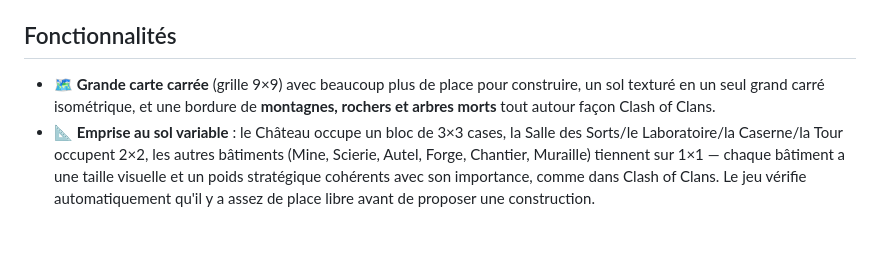
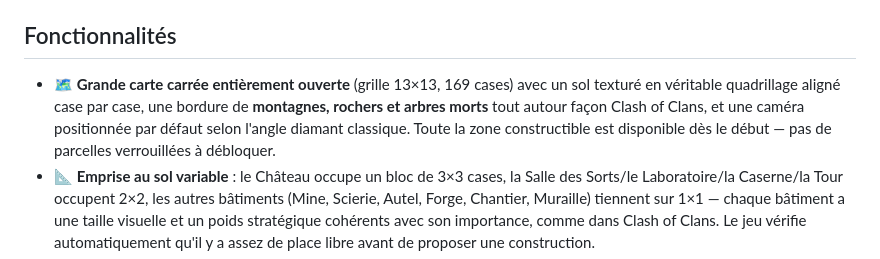
Before and after one commit to kronosytgame07-art/Ashfall-The-Hollow-Vigil, a Markdown page: README.md, the part around the change. GitHub-like rendering; blank space fills up the shorter version.

Commit message:
MAJ README : grande carte ouverte

```diff
--- a/README.md
+++ b/README.md
@@ -14,7 +14,7 @@ Pour l'héberger en ligne gratuitement via **GitHub Pages** :
 
 ## Fonctionnalités
 
-- 🗺️ **Grande carte carrée** (grille 9×9) avec beaucoup plus de place pour construire, un sol texturé en un seul grand carré isométrique, et une bordure de **montagnes, rochers et arbres morts** tout autour façon Clash of Clans.
+- 🗺️ **Grande carte carrée entièrement ouverte** (grille 13×13, 169 cases) avec un sol texturé en véritable quadrillage aligné case par case, une bordure de **montagnes, rochers et arbres morts** tout autour façon Clash of Clans, et une caméra positionnée par défaut selon l'angle diamant classique. Toute la zone constructible est disponible dès le début — pas de parcelles verrouillées à débloquer.
 - 📐 **Emprise au sol variable** : le Château occupe un bloc de 3×3 cases, la Salle des Sorts/le Laboratoire/la Caserne/la Tour occupent 2×2, les autres bâtiments (Mine, Scierie, Autel, Forge, Chantier, Muraille) tiennent sur 1×1 — chaque bâtiment a une taille visuelle et un poids stratégique cohérents avec son importance, comme dans Clash of Clans. Le jeu vérifie automatiquement qu'il y a assez de place libre avant de proposer une construction.
 - 🏰 **Village en 3D** (Three.js) : bâtiments modélisés en géométrie procédurale low-poly avec **textures générées par code** (pierre appareillée, bois veiné, tuiles de toit, sol texturé), **ombres portées dynamiques**, portes et fenêtres qui brillent d'une lueur chaude, bannières qui ondulent. Chaque bâtiment porte un **sprite d'icône badge en style "chunky cartoon"** (contours noirs épais, couleurs saturées, reflets brillants, badge biseauté à liseré de braise — dessiné entièrement par code) qui flotte au-dessus de lui et reste toujours tourné vers la caméra pour une identification instantanée. Caméra qu'on fait tourner en glissant et zoomer à la molette.
 - 🏗️ **Village évolutif** : le Château débloque progressivement de nouvelles parcelles au fil de ses niveaux.
```
